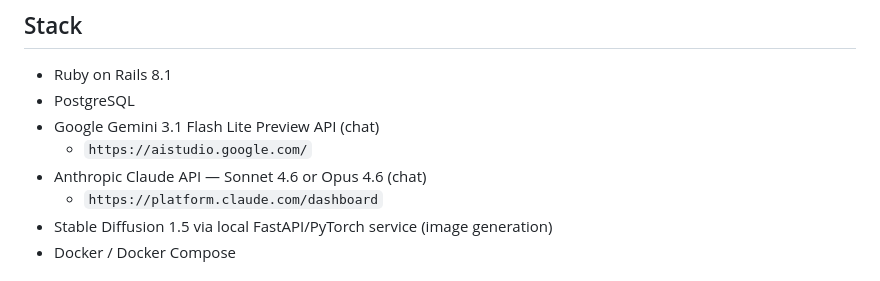
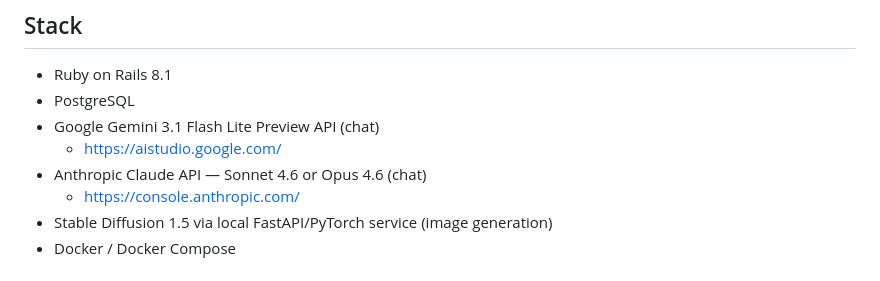
Before and after one commit to ross-ethridge/mismo_chat, a Markdown page: README.md, the part around the change. GitHub-like rendering.

````diff
--- a/README.md
+++ b/README.md
@@ -7,9 +7,9 @@ A Rails chat app that talks to Google Gemini or Anthropic Claude, with a local S
 - Ruby on Rails 8.1
 - PostgreSQL
 - Google Gemini 3.1 Flash Lite Preview API (chat)
-  - ```https://aistudio.google.com/```
+  - https://aistudio.google.com/
 - Anthropic Claude API — Sonnet 4.6 or Opus 4.6 (chat)
-  - ```https://platform.claude.com/dashboard```
+  - https://console.anthropic.com/
 - Stable Diffusion 1.5 via local FastAPI/PyTorch service (image generation)
 - Docker / Docker Compose
 
````
